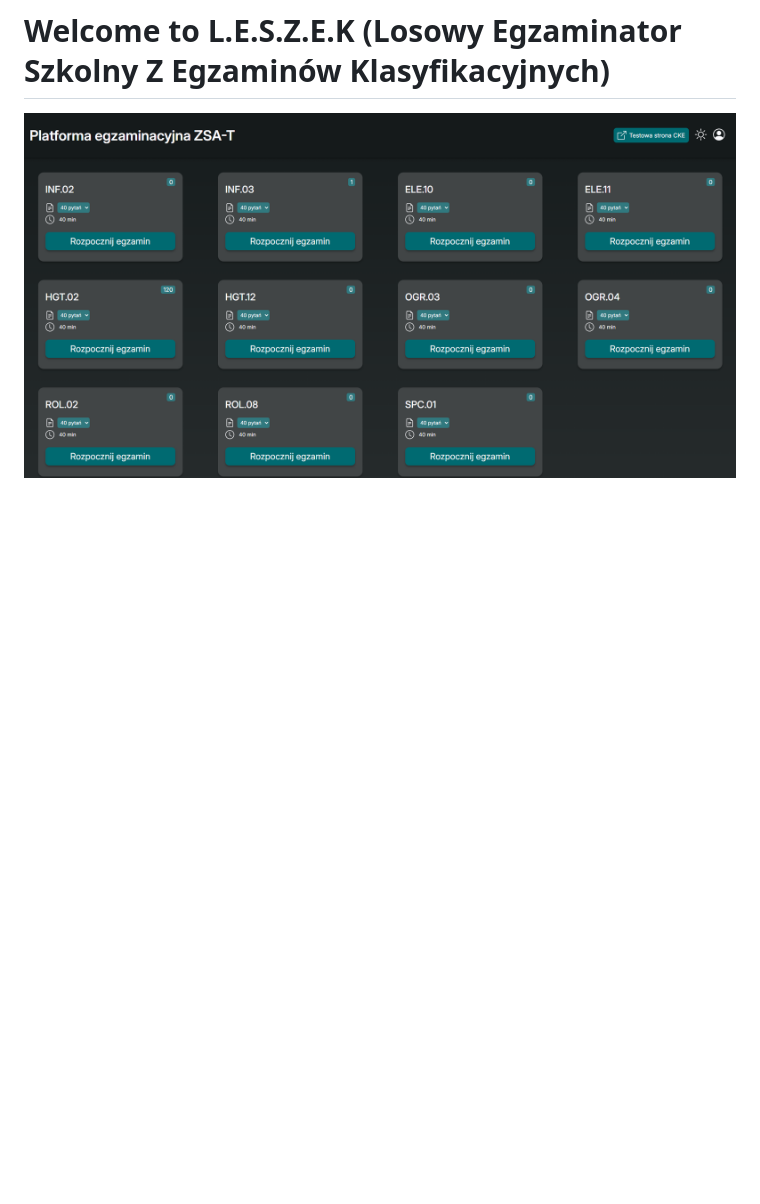
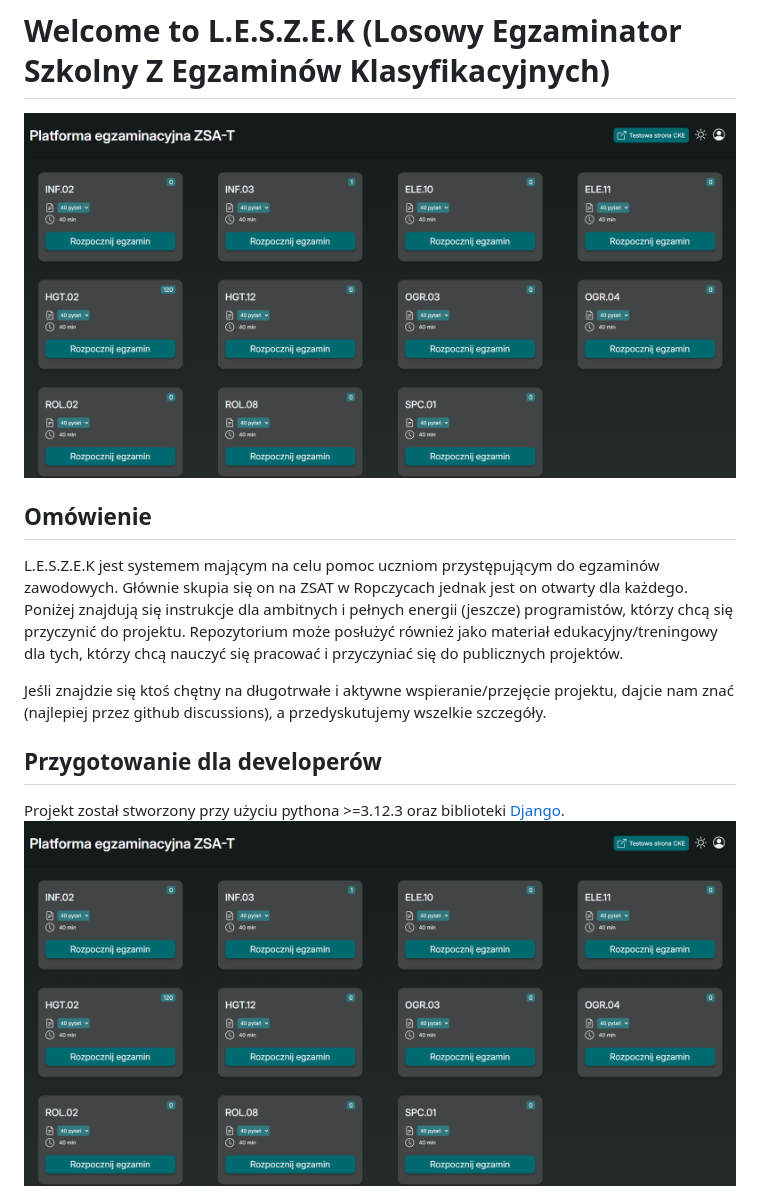
Before and after one commit to BigPeanutFromStudio/L.E.S.Z.E.K, a Markdown page: ReadMe.md, the part around the change printed below. Drawn GitHub-style; blank space fills up the shorter version.

```diff
--- a/ReadMe.md
+++ b/ReadMe.md
@@ -1,5 +1,16 @@
 # Welcome to L.E.S.Z.E.K (Losowy Egzaminator Szkolny Z Egzaminów Klasyfikacyjnych)
 
+![landing dark](./screenshots/landing-dark.png)
+
+## Omówienie
+
+L.E.S.Z.E.K jest systemem mającym na celu pomoc uczniom przystępującym do egzaminów zawodowych. Głównie skupia się on na ZSAT w Ropczycach jednak jest on otwarty dla każdego. Poniżej znajdują się instrukcje dla ambitnych i pełnych energii (jeszcze) programistów, którzy chcą się przyczynić do projektu. Repozytorium może posłużyć również jako materiał edukacyjny/treningowy dla tych, którzy chcą nauczyć się pracować i przyczyniać się do publicznych projektów.
+
+Jeśli znajdzie się ktoś chętny na długotrwałe i aktywne wspieranie/przejęcie projektu, dajcie nam znać (najlepiej przez github discussions), a przedyskutujemy wszelkie szczegóły.
+
+## Przygotowanie dla developerów
+
+Projekt został stworzony przy użyciu pythona >=3.12.3 oraz biblioteki [Django](https://www.djangoproject.com/ 'Dokumentacja Django').
 ![landing dark](./screenshots/landing-dark.png)
 
 ## Omówienie
```
Also changed, not shown: other parts of ReadMe.md (+38 -13 lines), screenshots/admin_import.png (added), 6 other files.
